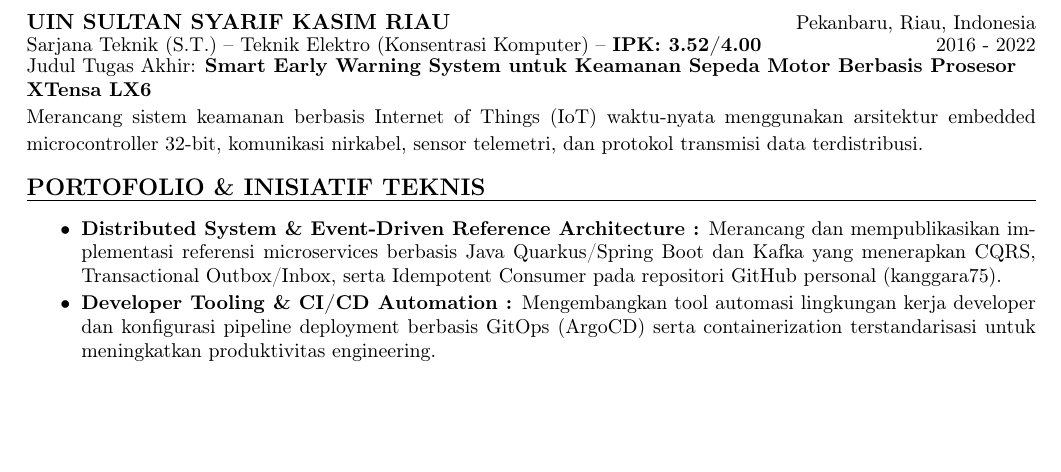
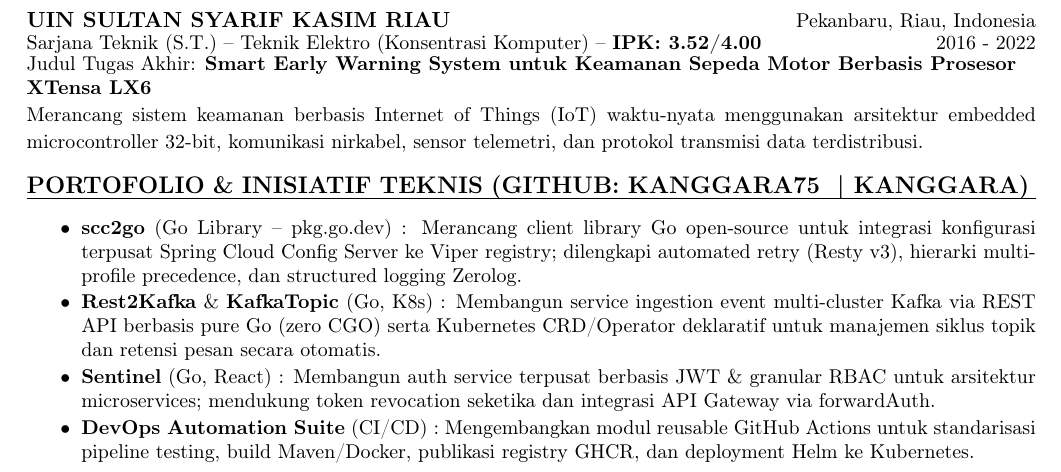
Before and after one commit to KAnggara75/kanggara75, a LaTeX CV (cv/CV-Kelvin_Anggara-ID.tex): part of page 2 of 2, cut so that both start at the same text, the shorter picture padded with empty space. Compiled offline with pdfLaTeX.

Commit message:
docs(cv): add measurable metrics and integrate github portfolio initiatives
- Add quantitative metrics for XLSmart API latency (sub-200ms p99) and IFG Life memory optimization (~30-40%)

- Integrate open-source initiatives from github.com/kanggara75 and github.com/kanggara (scc2go, Rest2Kafka, KafkaTopic, Sentinel, DevOps)

- Rebuild optimized 2-page ATS-compliant PDF

```diff
--- a/cv/CV-Kelvin_Anggara-ID.tex
+++ b/cv/CV-Kelvin_Anggara-ID.tex
@@ -161,10 +161,12 @@
 
 % Technical Projects and Contributions
 \begingroup
-\resumeSection{PORTOFOLIO \& INISIATIF TEKNIS}
+\resumeSection{PORTOFOLIO \& INISIATIF TEKNIS (GITHUB: \href{https://github.com/kanggara75}{kanggara75} \pipe \href{https://github.com/kanggara}{kanggara})}
 \nv\small\justifying\begin{itemize}
-  \item{\textbf{Distributed System \& Event-Driven Reference Architecture :} Merancang dan mempublikasikan implementasi referensi microservices berbasis Java Quarkus/Spring Boot dan Kafka yang menerapkan CQRS, Transactional Outbox/Inbox, serta Idempotent Consumer pada repositori GitHub personal (\github{kanggara75}).}\nv
-  \item{\textbf{Developer Tooling \& CI/CD Automation :} Mengembangkan tool automasi lingkungan kerja developer dan konfigurasi pipeline deployment berbasis GitOps (ArgoCD) serta containerization terstandarisasi untuk meningkatkan produktivitas engineering.}
+  \item{\href{https://github.com/kanggara75/scc2go}{\textbf{scc2go}} (Go Library -- \href{https://pkg.go.dev/github.com/KAnggara75/scc2go}{pkg.go.dev}) : Merancang client library Go open-source untuk integrasi konfigurasi terpusat Spring Cloud Config Server ke Viper registry; dilengkapi automated retry (Resty v3), hierarki multi-profile precedence, dan structured logging Zerolog.}\nv
+  \item{\href{https://github.com/kanggara75/Rest2Kafka}{\textbf{Rest2Kafka}} \& \href{https://github.com/kanggara/KafkaTopic}{\textbf{KafkaTopic}} (Go, K8s) : Membangun service ingestion event multi-cluster Kafka via REST API berbasis pure Go (zero CGO) serta Kubernetes CRD/Operator deklaratif untuk manajemen siklus topik dan retensi pesan secara otomatis.}\nv
+  \item{\href{https://github.com/kanggara75/sentinel}{\textbf{Sentinel}} (Go, React) : Membangun auth service terpusat berbasis JWT \& granular RBAC untuk arsitektur microservices; mendukung token revocation seketika dan integrasi API Gateway via forwardAuth.}\nv
+  \item{\href{https://github.com/kanggara/DevOps}{\textbf{DevOps Automation Suite}} (CI/CD) : Mengembangkan modul reusable GitHub Actions untuk standarisasi pipeline testing, build Maven/Docker, publikasi registry GHCR, dan deployment Helm ke Kubernetes.}
 \end{itemize}
 \endgroup
 
```
Also changed, not shown: cv/CV-Kelvin_Anggara-ID.pdf.
